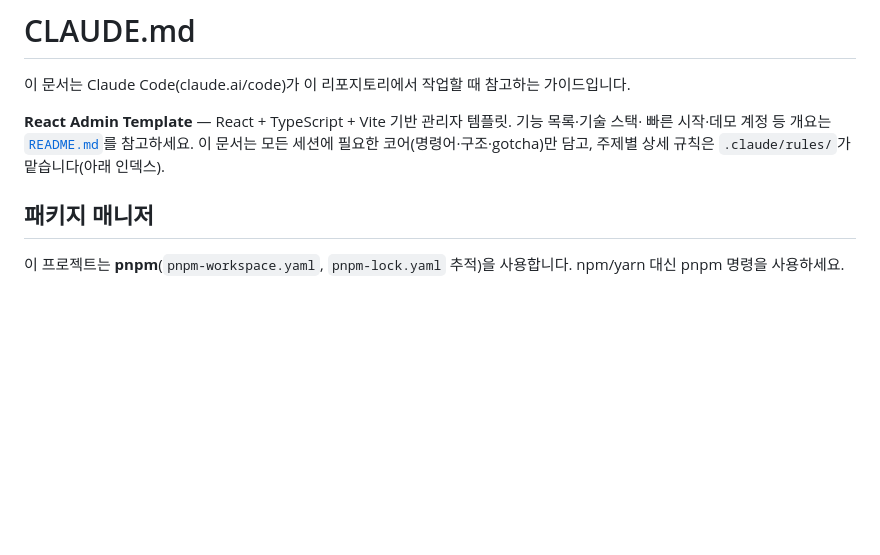
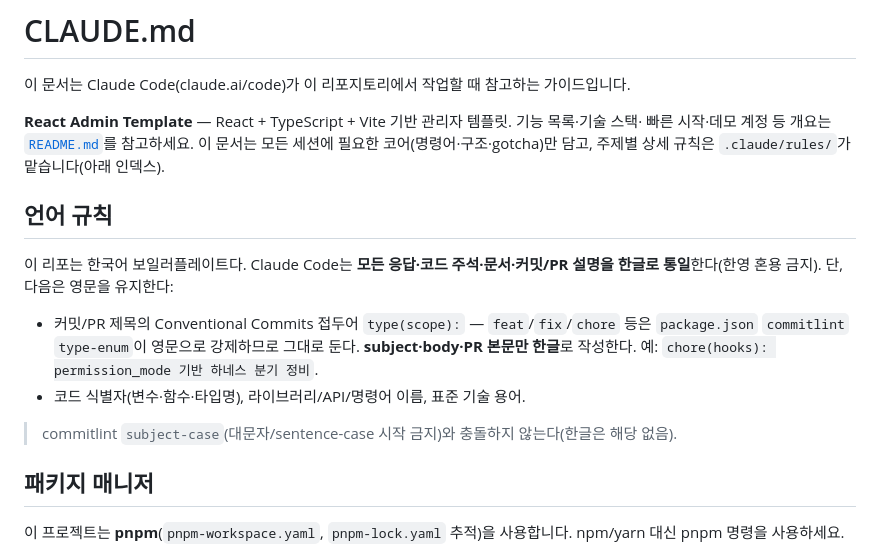
Before and after one commit to lcgyung/react-admin-template, a Markdown page: CLAUDE.md, the part around the change. Drawn GitHub-style; blank space fills up the shorter version.

Commit message:
docs(claude): 언어 규칙 한글 통일 섹션 추가
응답·주석·문서·커밋/PR 설명을 한글로 통일하는 규칙을 명시.
Conventional Commits 접두어와 코드 식별자는 영문 유지.

Co-Authored-By: Claude Opus 4.8 (1M context) <noreply@anthropic.com>

```diff
--- a/CLAUDE.md
+++ b/CLAUDE.md
@@ -5,6 +5,18 @@
 **React Admin Template** — React + TypeScript + Vite 기반 관리자 템플릿. 기능 목록·기술 스택·
 빠른 시작·데모 계정 등 개요는 [`README.md`](README.md)를 참고하세요. 이 문서는 모든 세션에
 필요한 코어(명령어·구조·gotcha)만 담고, 주제별 상세 규칙은 `.claude/rules/`가 맡습니다(아래 인덱스).
+
+## 언어 규칙
+
+이 리포는 한국어 보일러플레이트다. Claude Code는 **모든 응답·코드 주석·문서·커밋/PR 설명을
+한글로 통일**한다(한영 혼용 금지). 단, 다음은 영문을 유지한다:
+
+- 커밋/PR 제목의 Conventional Commits 접두어 `type(scope):` — `feat`/`fix`/`chore` 등은
+  `package.json` `commitlint` `type-enum`이 영문으로 강제하므로 그대로 둔다. **subject·body·PR
+  본문만 한글**로 작성한다. 예: `chore(hooks): permission_mode 기반 하네스 분기 정비`.
+- 코드 식별자(변수·함수·타입명), 라이브러리/API/명령어 이름, 표준 기술 용어.
+
+> commitlint `subject-case`(대문자/sentence-case 시작 금지)와 충돌하지 않는다(한글은 해당 없음).
 
 ## 패키지 매니저
 
```
